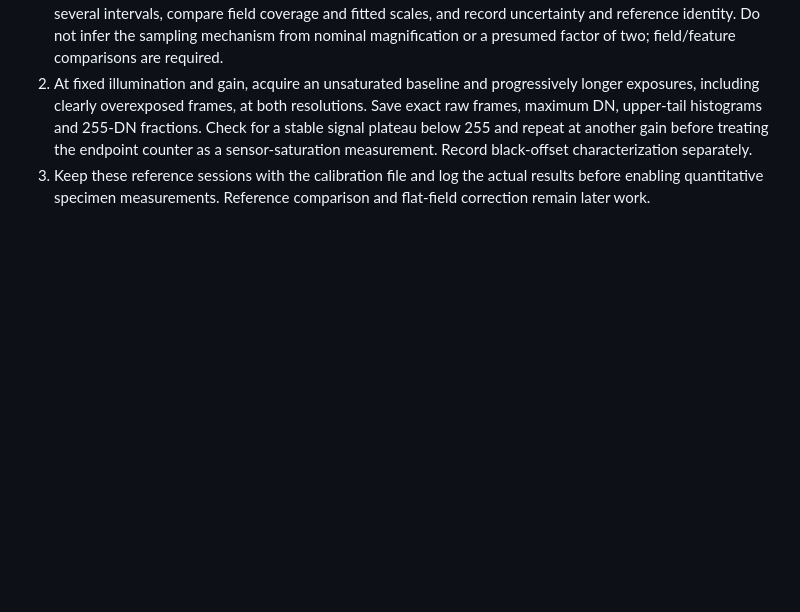
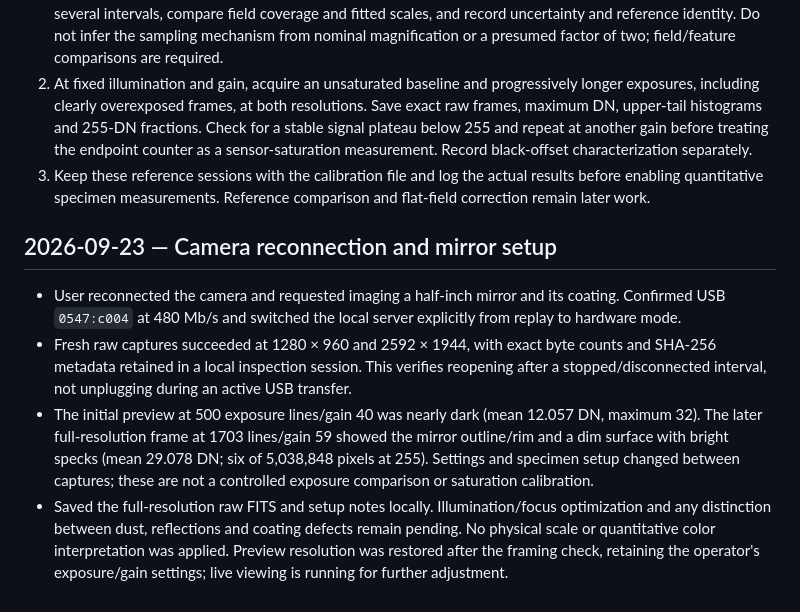
Before and after one commit to uwarring82/microscope, a Markdown page: docs/logbook.md, the part around the change. Drawn GitHub-style; blank space fills up the shorter version.

Commit message:
Log camera reconnection and initial mirror inspection captures

```diff
--- a/docs/logbook.md
+++ b/docs/logbook.md
@@ -69,3 +69,10 @@ Record consequential implementation decisions, evidence, limitations and follow-
 1. Capture a stage micrometer at both resolutions without changing the objective, adapter or field. Measure several intervals, compare field coverage and fitted scales, and record uncertainty and reference identity. Do not infer the sampling mechanism from nominal magnification or a presumed factor of two; field/feature comparisons are required.
 2. At fixed illumination and gain, acquire an unsaturated baseline and progressively longer exposures, including clearly overexposed frames, at both resolutions. Save exact raw frames, maximum DN, upper-tail histograms and 255-DN fractions. Check for a stable signal plateau below 255 and repeat at another gain before treating the endpoint counter as a sensor-saturation measurement. Record black-offset characterization separately.
 3. Keep these reference sessions with the calibration file and log the actual results before enabling quantitative specimen measurements. Reference comparison and flat-field correction remain later work.
+
+## 2026-09-23 — Camera reconnection and mirror setup
+
+- User reconnected the camera and requested imaging a half-inch mirror and its coating. Confirmed USB `0547:c004` at 480 Mb/s and switched the local server explicitly from replay to hardware mode.
+- Fresh raw captures succeeded at 1280 × 960 and 2592 × 1944, with exact byte counts and SHA-256 metadata retained in a local inspection session. This verifies reopening after a stopped/disconnected interval, not unplugging during an active USB transfer.
+- The initial preview at 500 exposure lines/gain 40 was nearly dark (mean 12.057 DN, maximum 32). The later full-resolution frame at 1703 lines/gain 59 showed the mirror outline/rim and a dim surface with bright specks (mean 29.078 DN; six of 5,038,848 pixels at 255). Settings and specimen setup changed between captures; these are not a controlled exposure comparison or saturation calibration.
+- Saved the full-resolution raw FITS and setup notes locally. Illumination/focus optimization and any distinction between dust, reflections and coating defects remain pending. No physical scale or quantitative color interpretation was applied. Preview resolution was restored after the framing check, retaining the operator's exposure/gain settings; live viewing is running for further adjustment.
```
